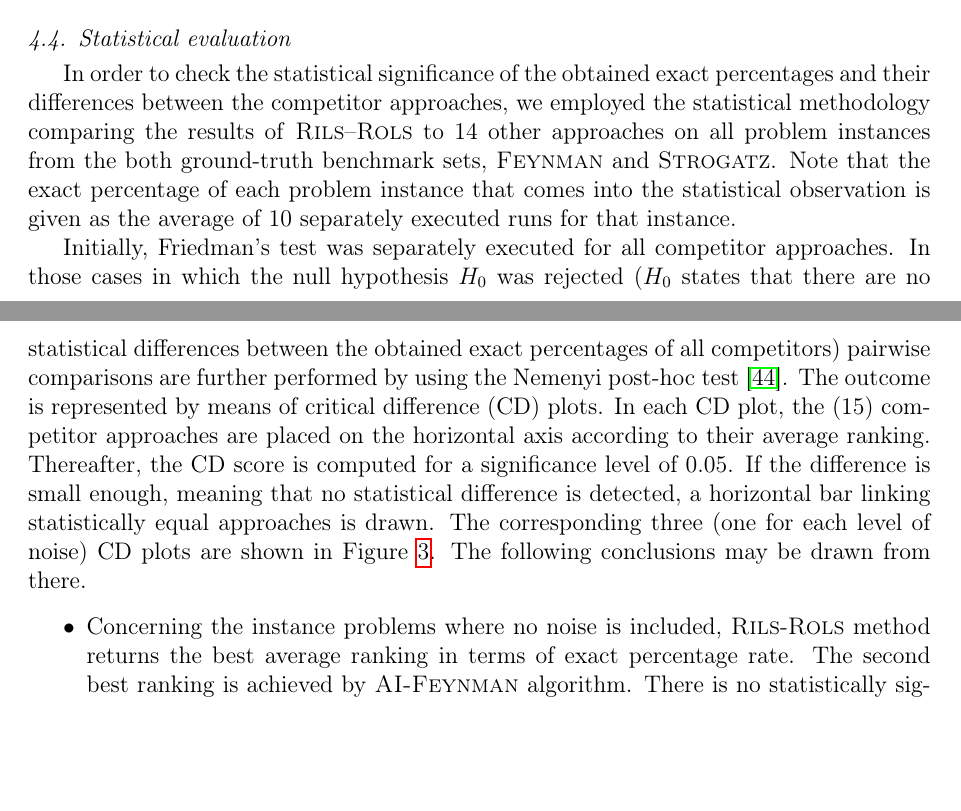
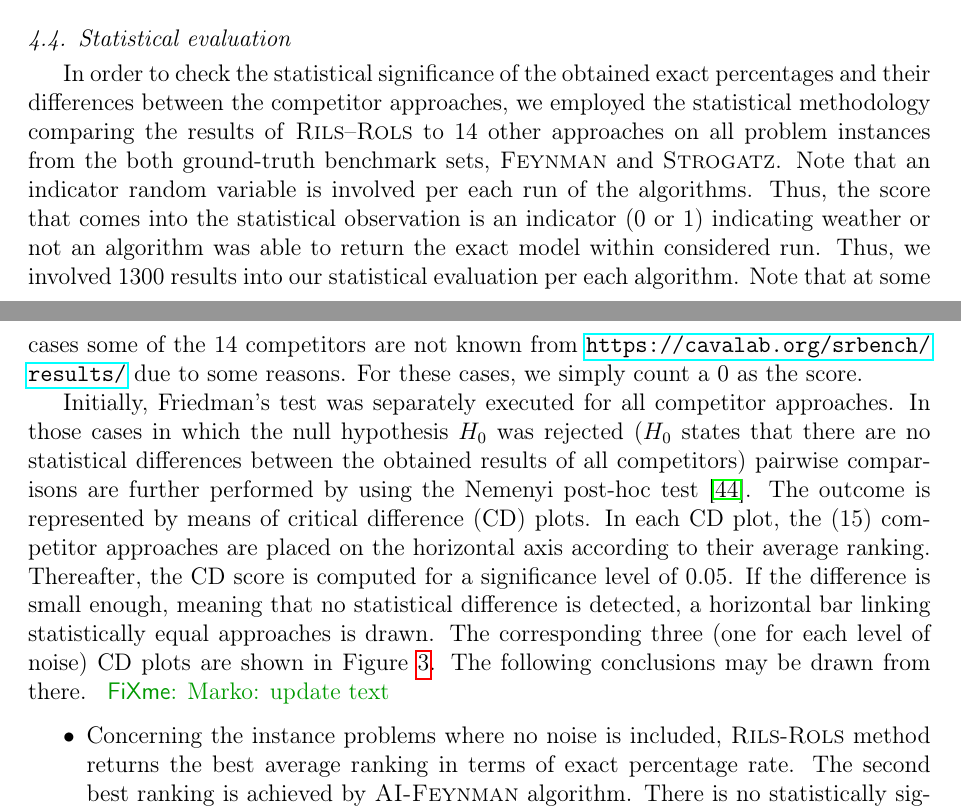
Before and after one commit to kartelj/rils-rols, a LaTeX paper (paper_resources/doc/paper.tex): two parts of pages 19 and 20 of 33, joined at a grey line, cut so that both start at the same text, the shorter picture padded with empty space. Compiled offline with pdfLaTeX.

Commit message:
New CD plots: per each run

```diff
--- a/paper_resources/doc/paper.tex
+++ b/paper_resources/doc/paper.tex
@@ -759,9 +759,9 @@ In Figure~\ref{fig:time-avg-exact-noise}, average runtimes of the algorithms on
 
 \subsection{Statistical evaluation}
 
-In order to check the statistical significance of the obtained exact percentages and their differences between the competitor approaches, we employed the statistical methodology comparing the results of \textsc{Rils}--\textsc{Rols} to 14 other approaches on all problem instances from the both ground-truth benchmark sets, \textsc{Feynman} and \textsc{Strogatz}. Note that the exact percentage of each problem instance that comes into the statistical observation is given as the average of  10 separately executed runs for that instance.
+In order to check the statistical significance of the obtained exact percentages and their differences between the competitor approaches, we employed the statistical methodology comparing the results of \textsc{Rils}--\textsc{Rols} to 14 other approaches on all problem instances from the both ground-truth benchmark sets, \textsc{Feynman} and \textsc{Strogatz}. Note that an indicator random variable is involved per each run of the algorithms. Thus, the score that comes into the statistical observation is an indicator (0 or 1) indicating weather or not an algorithm was able to return the exact model within  considered run. Thus, we involved 1300 results into our statistical evaluation per each algorithm. Note that at some cases some of the 14 competitors are not known from \url{https://cavalab.org/srbench/results/} due to some reasons. For these cases, we simply count a 0 as the score.
 
-Initially, Friedman’s test was separately executed for all competitor approaches.      In those cases in which the null hypothesis $H_0$ was rejected ($H_0$ states that there are no statistical differences between the obtained exact percentages of all competitors) pairwise comparisons are further performed by using the Nemenyi post-hoc test~\cite{pohlert2014pairwise}. The outcome is represented by means of critical difference (CD) plots. In each CD plot, the (15) competitor approaches are placed on the horizontal axis according to their average ranking. Thereafter, the CD score is computed for a significance level of 0.05. If the difference is small enough, meaning that no statistical difference is detected, a horizontal bar linking statistically equal approaches is drawn.   The corresponding three (one for each level of noise) CD plots are shown in Figure~\ref{fig:cd-plots-exact-pcts}. The following conclusions may be drawn from there.
+Initially, Friedman’s test was separately executed for all competitor approaches.      In those cases in which the null hypothesis $H_0$ was rejected ($H_0$ states that there are no statistical differences between the obtained results of all competitors) pairwise comparisons are further performed by using the Nemenyi post-hoc test~\cite{pohlert2014pairwise}. The outcome is represented by means of critical difference (CD) plots. In each CD plot, the (15) competitor approaches are placed on the horizontal axis according to their average ranking. Thereafter, the CD score is computed for a significance level of 0.05. If the difference is small enough, meaning that no statistical difference is detected, a horizontal bar linking statistically equal approaches is drawn.   The corresponding three (one for each level of noise) CD plots are shown in Figure~\ref{fig:cd-plots-exact-pcts}. The following conclusions may be drawn from there. \fxnote{Marko: update text}
 
 \begin{itemize}
 	\item  Concerning the instance problems where no noise is included, \textsc{Rils}-\textsc{Rols} method returns the best average ranking in terms of   exact percentage rate.  The second best ranking is achieved by \textsc{AI-Feynman} algorithm. There is no statistically significant difference between these two approaches w.r.t.\ obtained exact percentages. However, these two approaches perform statistically significantly better than the third best approach according the the average raking, \textsc{Apf-Fe}. This conclusion also holds for the remaining approaches, which are performing statistically significantly worse than  \textsc{Rils}-\textsc{Rols} method.
```
Also changed, not shown: paper_resources/doc/plots/Feynman_strogatz_noise_0_0-expanded.pdf (added), paper_resources/doc/plots/Feynman_strogatz_noise_0_001-expanded.pdf (added), paper_resources/doc/plots/Feynman_strogatz_noise_0_01-expanded.pdf (added), paper_resources/doc/paper.tex (6 more changed lines).
